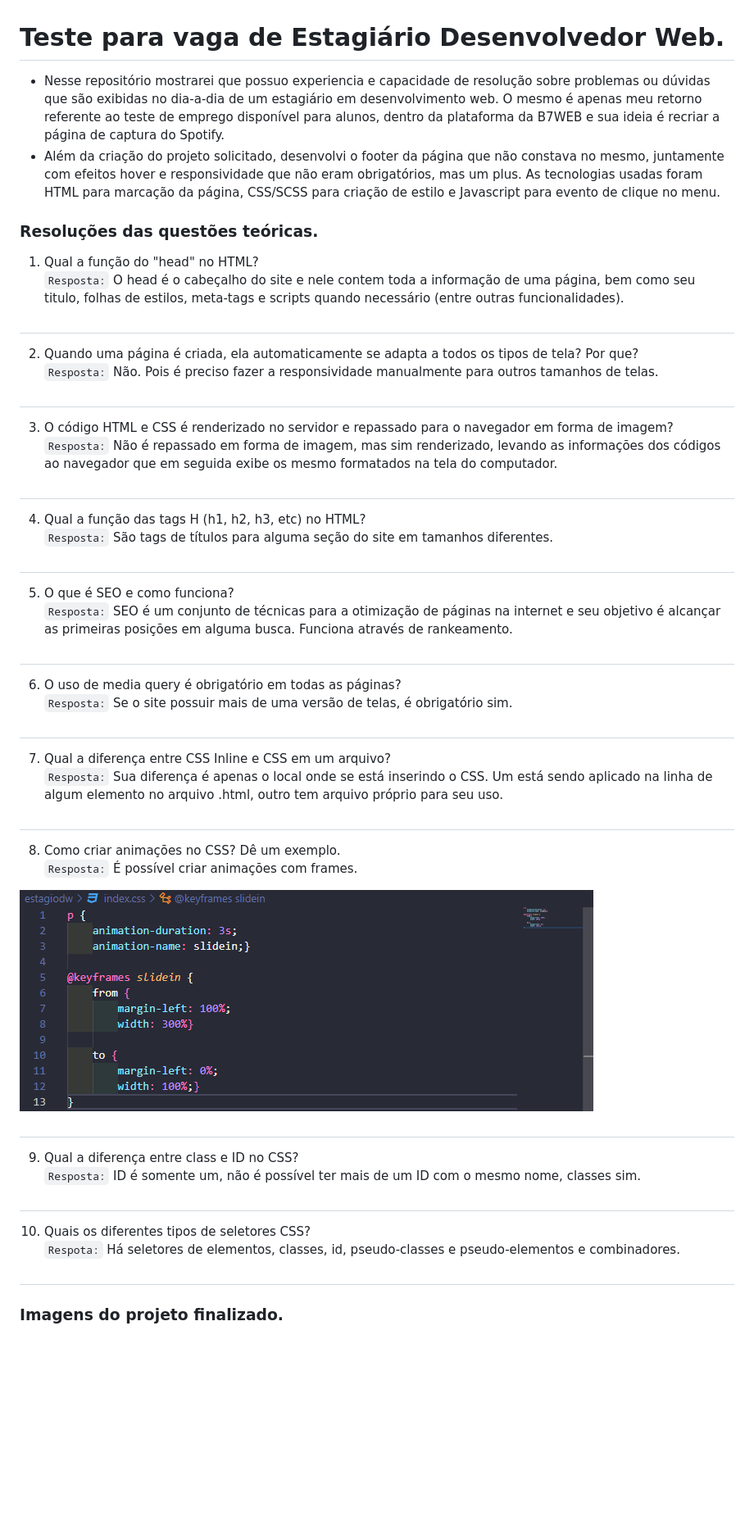
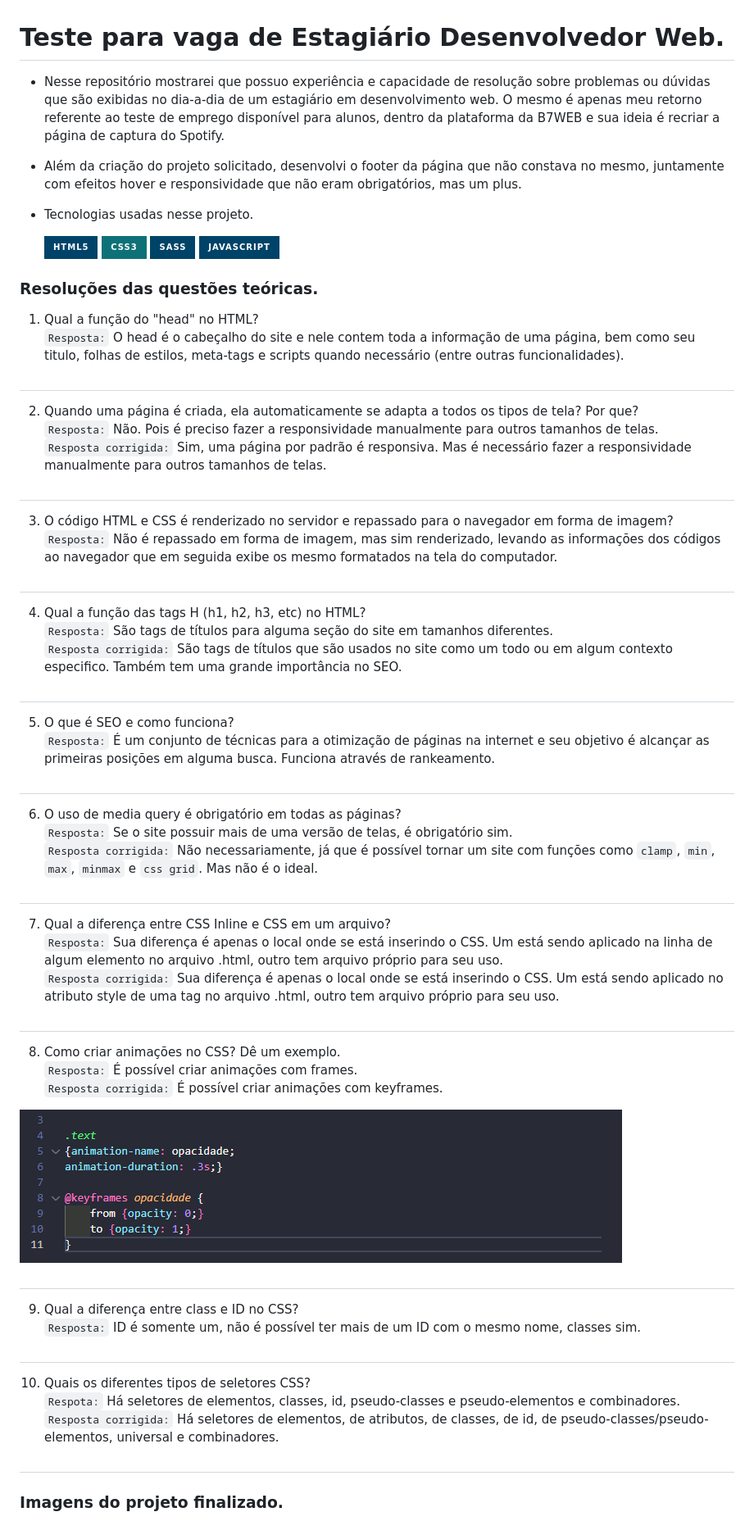
Before and after one commit to mayconviniciusdev/teste-estagiodw, a Markdown page: Readme.md, the part around the change. Shown: that part at 82% size. Drawn GitHub-style; pictures changed too: assets/image/codeCSS.png; badges without logos; blank space fills up the shorter version.

```diff
--- a/Readme.md
+++ b/Readme.md
@@ -1,31 +1,44 @@
 # Teste para vaga de Estagiário Desenvolvedor Web.
-- Nesse repositório mostrarei que possuo experiencia e capacidade de resolução sobre problemas ou dúvidas que são exibidas no dia-a-dia de um estagiário em desenvolvimento web. O mesmo é apenas meu retorno referente ao teste de emprego disponível para alunos, dentro da plataforma da B7WEB e sua ideia é recriar a página de captura do Spotify.
-- Além da criação do projeto solicitado, desenvolvi o footer da página que não constava no mesmo, juntamente com efeitos hover e responsividade que não eram obrigatórios, mas um plus. As tecnologias usadas foram HTML para marcação da página, CSS/SCSS para criação de estilo e Javascript para evento de clique no menu.
+- Nesse repositório mostrarei que possuo experiência e capacidade de resolução sobre problemas ou dúvidas que são exibidas no dia-a-dia de um estagiário em desenvolvimento web. O mesmo é apenas meu retorno referente ao teste de emprego disponível para alunos, dentro da plataforma da B7WEB e sua ideia é recriar a página de captura do Spotify.
+- Além da criação do projeto solicitado, desenvolvi o footer da página que não constava no mesmo, juntamente com efeitos hover e responsividade que não eram obrigatórios, mas um plus.
+
+- Tecnologias usadas nesse projeto.
+    <div style="display: inline_block">
+        <img  alt="html5" src="https://img.shields.io/badge/HTML5-004369?style=for-the-badge&logo=html5&logoColor=white"/>
+        <img  alt="css3" src="https://img.shields.io/badge/CSS3-0e7178?style=for-the-badge&logo=css3&logoColor=white"/>
+        <img  alt="sass" src="https://img.shields.io/badge/Sass-004369?style=for-the-badge&logo=sass&logoColor=white"/>
+        <img  alt="javascript" src="https://img.shields.io/badge/JavaScript-004369?style=for-the-badge&logo=javascript&logoColor=black"/>
+    </div>
 
 ### Resoluções das questões teóricas.
 1. Qual a função do "head" no HTML?<br>
 `Resposta:` O head é o cabeçalho do site e nele contem toda a informação de uma página, bem como seu titulo, folhas de estilos, meta-tags e scripts quando necessário (entre outras funcionalidades).
 #
 2. Quando uma página é criada, ela automaticamente se adapta a todos os tipos de tela? Por que?<br>
-`Resposta:` Não. Pois é preciso fazer a responsividade manualmente para outros tamanhos de telas.
+`Resposta:` Não. Pois é preciso fazer a responsividade manualmente para outros tamanhos de telas.<br>
+`Resposta corrigida:` Sim, uma página por padrão é responsiva. Mas é necessário fazer a responsividade manualmente para outros tamanhos de telas.
 #
 3. O código HTML e CSS é renderizado no servidor e repassado para o navegador em forma de imagem?<br>
 `Resposta:` Não é repassado em forma de imagem, mas sim renderizado, levando as informações dos códigos ao navegador que em seguida exibe os mesmo formatados na tela do computador.
 #
 4. Qual a função das tags H (h1, h2, h3, etc) no HTML?<br>
-`Resposta:` São tags de títulos para alguma seção do site em tamanhos diferentes.
+`Resposta:` São tags de títulos para alguma seção do site em tamanhos diferentes.<br>
+`Resposta corrigida:` São tags de títulos que são usados no site como um todo ou em algum contexto especifico. Também tem uma grande importância no SEO.
 #
 5. O que é SEO e como funciona?<br>
-`Resposta:` SEO é um conjunto de técnicas para a otimização de páginas na internet e seu objetivo é alcançar as primeiras posições em alguma busca. Funciona através de rankeamento.
+`Resposta:` É um conjunto de técnicas para a otimização de páginas na internet e seu objetivo é alcançar as primeiras posições em alguma busca. Funciona através de rankeamento.
 #
 6. O uso de media query é obrigatório em todas as páginas?<br>
-`Resposta:` Se o site possuir mais de uma versão de telas, é obrigatório sim.
+`Resposta:` Se o site possuir mais de uma versão de telas, é obrigatório sim.<br>
+`Resposta corrigida:` Não necessariamente, já que é possível tornar um site com funções como `clamp`, `min`, `max`, `minmax` e `css grid`. Mas não é o ideal.
 #
 7. Qual a diferença entre CSS Inline e CSS em um arquivo?<br>
-`Resposta:` Sua diferença é apenas o local onde se está inserindo o CSS. Um está sendo aplicado na linha de algum elemento no arquivo .html, outro tem arquivo próprio para seu uso.
+`Resposta:` Sua diferença é apenas o local onde se está inserindo o CSS. Um está sendo aplicado na linha de algum elemento no arquivo .html, outro tem arquivo próprio para seu uso.<br>
+`Resposta corrigida:` Sua diferença é apenas o local onde se está inserindo o CSS. Um está sendo aplicado no atributo style de uma tag no arquivo .html, outro tem arquivo próprio para seu uso.
 #
 8. Como criar animações no CSS? Dê um exemplo.<br>
-`Resposta:` É possível criar animações com  frames.<BR>
+`Resposta:` É possível criar animações com frames.<br>
+`Resposta corrigida:` É possível criar animações com keyframes.
 <img src="./assets/image/codeCSS.png">
 
 #
@@ -33,7 +46,8 @@
 `Resposta:` ID é somente um, não é possível ter mais de um ID com o mesmo nome, classes sim.
 #
 10. Quais os diferentes tipos de seletores CSS?<br>
-`Respota:` Há seletores de elementos, classes, id, pseudo-classes e pseudo-elementos e combinadores.
+`Respota:` Há seletores de elementos, classes, id, pseudo-classes e pseudo-elementos e combinadores.<br>
+`Resposta corrigida:` Há seletores de elementos, de atributos, de classes, de id, de pseudo-classes/pseudo-elementos, universal e combinadores.
 #
 ### Imagens do projeto finalizado.
 <img src="./assets/image/tela01.png">
```
Also changed, not shown: 4 other files.
